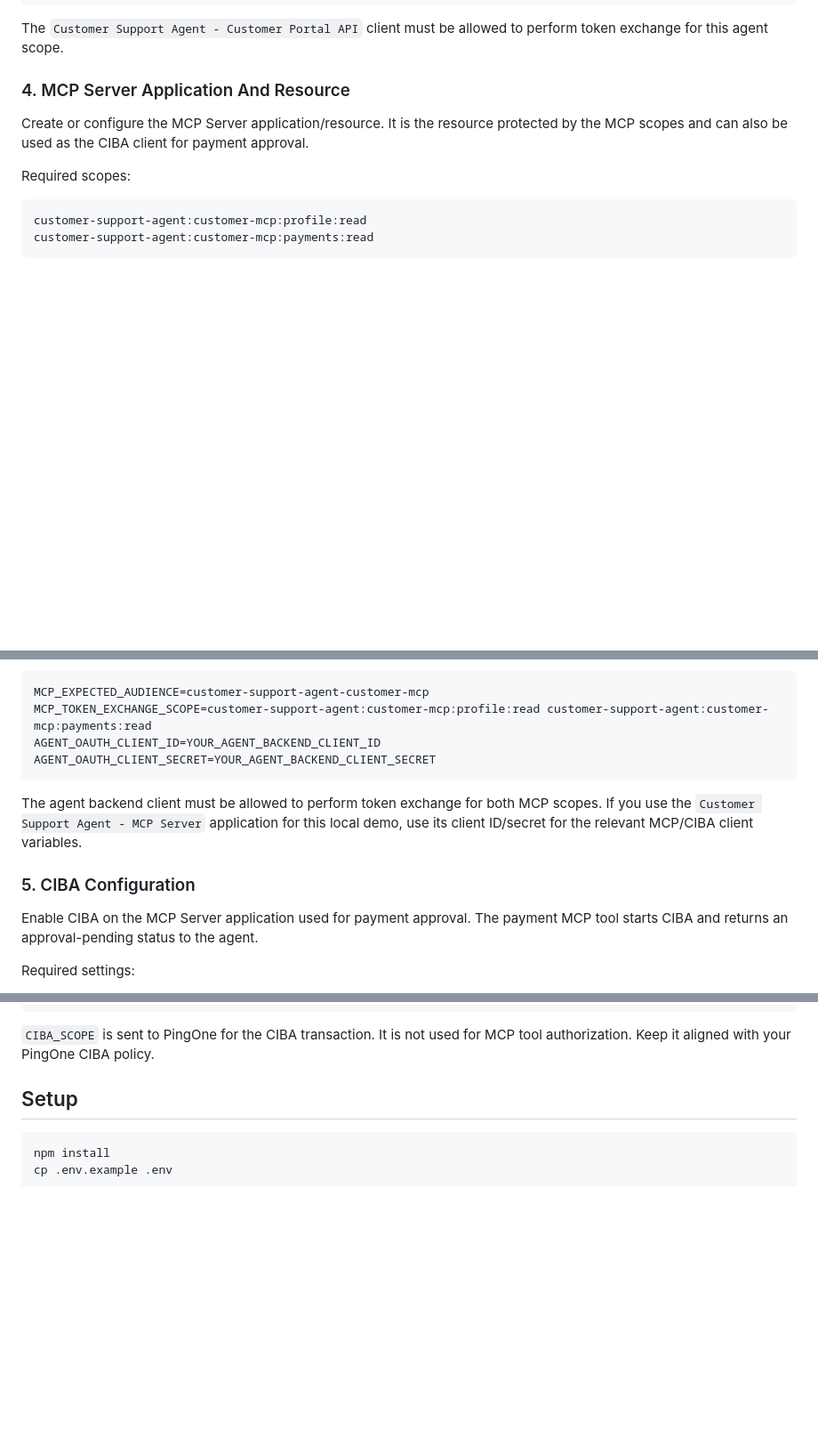
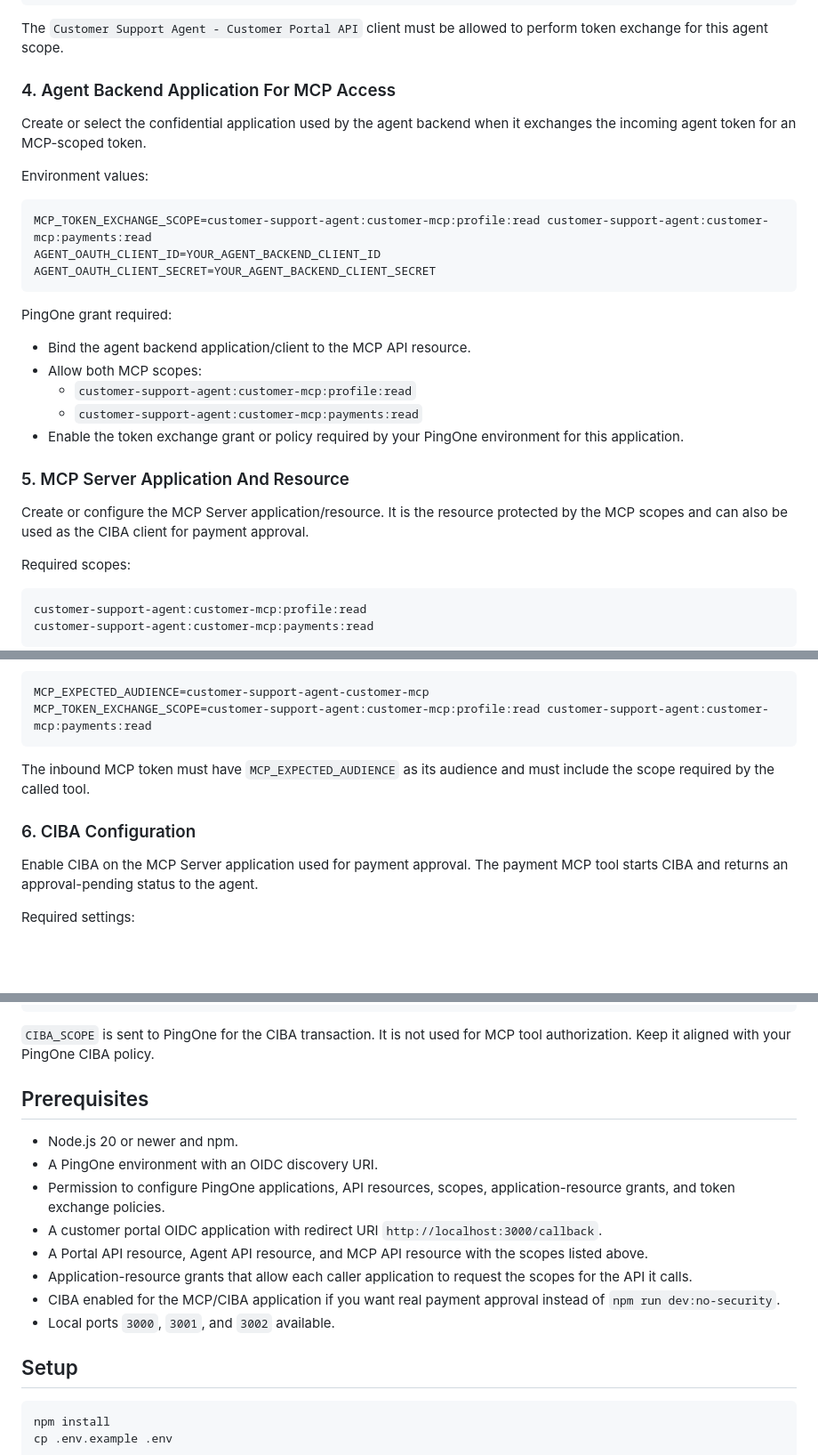
Before and after one commit to carbonefederico/ai-telco-chatbot, a Markdown page: README.md, 3 parts joined by grey strips. Shown at 89% size. GitHub-like rendering; blank space fills up the shorter version.

````diff
--- a/README.md
+++ b/README.md
@@ -230,7 +269,27 @@ AGENT_TOKEN_EXCHANGE_SCOPE=customer-support-agent:agent:invoke
 
 The `Customer Support Agent - Customer Portal API` client must be allowed to perform token exchange for this agent scope.
 
-### 4. MCP Server Application And Resource
+### 4. Agent Backend Application For MCP Access
+
+Create or select the confidential application used by the agent backend when it exchanges the incoming agent token for an MCP-scoped token.
+
+Environment values:
+
+```bash
+MCP_TOKEN_EXCHANGE_SCOPE=customer-support-agent:customer-mcp:profile:read customer-support-agent:customer-mcp:payments:read
+AGENT_OAUTH_CLIENT_ID=YOUR_AGENT_BACKEND_CLIENT_ID
+AGENT_OAUTH_CLIENT_SECRET=YOUR_AGENT_BACKEND_CLIENT_SECRET
+```
+
+PingOne grant required:
+
+- Bind the agent backend application/client to the MCP API resource.
+- Allow both MCP scopes:
+  - `customer-support-agent:customer-mcp:profile:read`
+  - `customer-support-agent:customer-mcp:payments:read`
+- Enable the token exchange grant or policy required by your PingOne environment for this application.
+
+### 5. MCP Server Application And Resource
 
 Create or configure the MCP Server application/resource. It is the resource protected by the MCP scopes and can also be used as the CIBA client for payment approval.
 
@@ -248,13 +307,11 @@ Environment values:
 ```bash
 MCP_EXPECTED_AUDIENCE=customer-support-agent-customer-mcp
 MCP_TOKEN_EXCHANGE_SCOPE=customer-support-agent:customer-mcp:profile:read customer-support-agent:customer-mcp:payments:read
-AGENT_OAUTH_CLIENT_ID=YOUR_AGENT_BACKEND_CLIENT_ID
-AGENT_OAUTH_CLIENT_SECRET=YOUR_AGENT_BACKEND_CLIENT_SECRET
 ```
 
-The agent backend client must be allowed to perform token exchange for both MCP scopes. If you use the `Customer Support Agent - MCP Server` application for this local demo, use its client ID/secret for the relevant MCP/CIBA client variables.
+The inbound MCP token must have `MCP_EXPECTED_AUDIENCE` as its audience and must include the scope required by the called tool.
 
-### 5. CIBA Configuration
+### 6. CIBA Configuration
 
 Enable CIBA on the MCP Server application used for payment approval. The payment MCP tool starts CIBA and returns an approval-pending status to the agent.
 
@@ -277,6 +334,17 @@ CIBA_MOCK_APPROVAL_SECONDS=8
 ```
 
 `CIBA_SCOPE` is sent to PingOne for the CIBA transaction. It is not used for MCP tool authorization. Keep it aligned with your PingOne CIBA policy.
+
+## Prerequisites
+
+- Node.js 20 or newer and npm.
+- A PingOne environment with an OIDC discovery URI.
+- Permission to configure PingOne applications, API resources, scopes, application-resource grants, and token exchange policies.
+- A customer portal OIDC application with redirect URI `http://localhost:3000/callback`.
+- A Portal API resource, Agent API resource, and MCP API resource with the scopes listed above.
+- Application-resource grants that allow each caller application to request the scopes for the API it calls.
+- CIBA enabled for the MCP/CIBA application if you want real payment approval instead of `npm run dev:no-security`.
+- Local ports `3000`, `3001`, and `3002` available.
 
 ## Setup
 
````
Also changed, not shown: other parts of README.md (+43 -4 lines).
